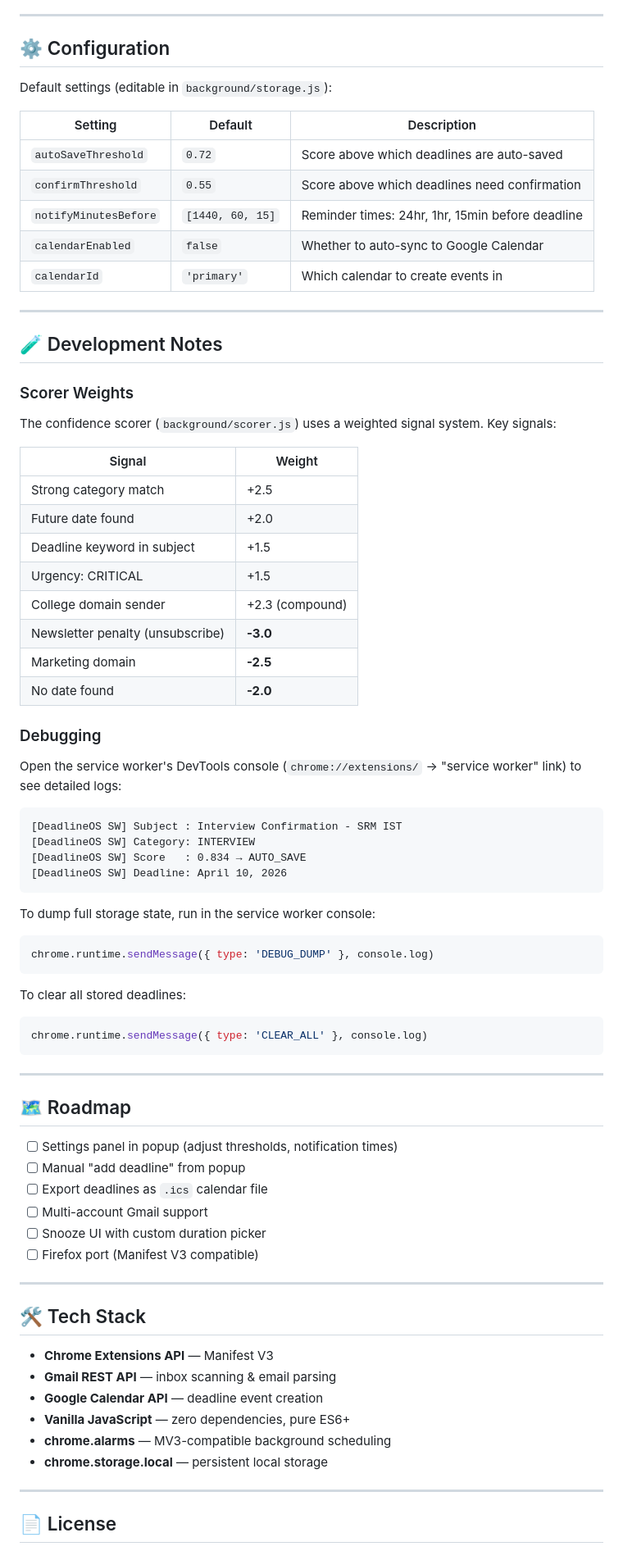
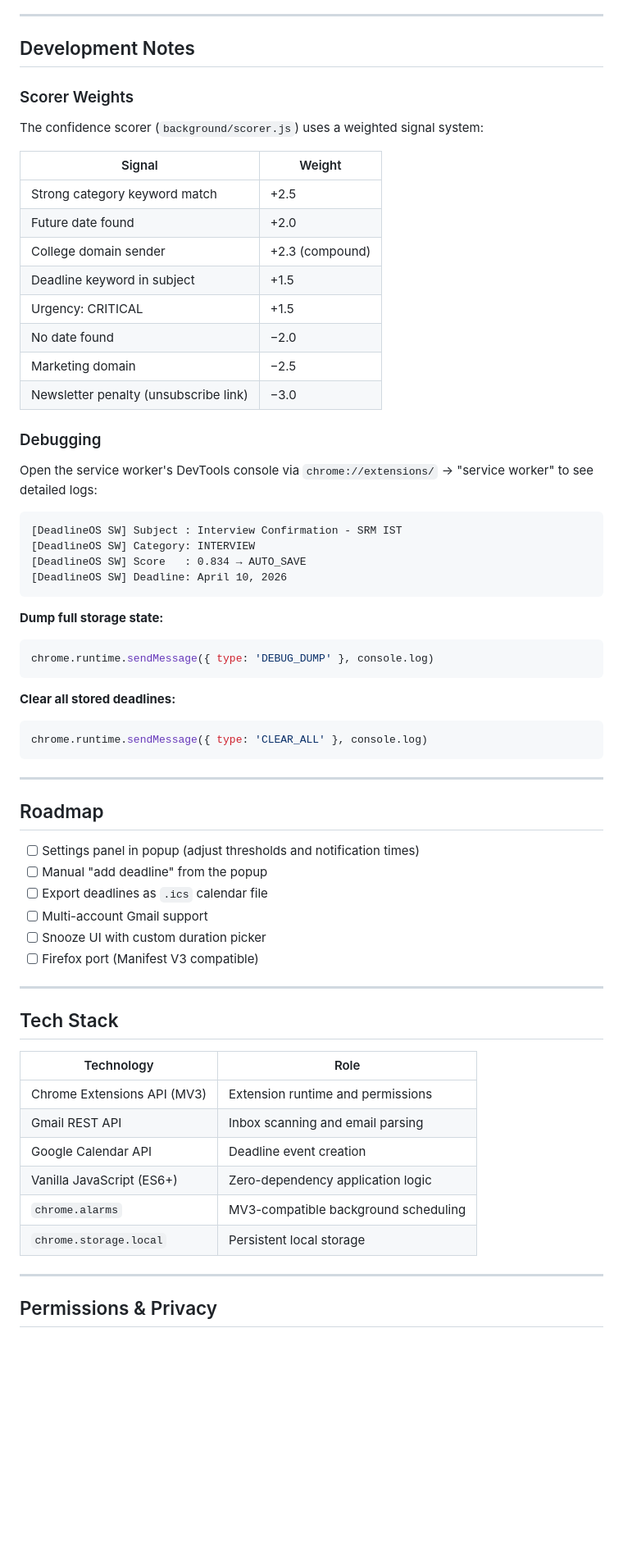
Before and after one commit to Mona-Agrawall/deadline-os, a Markdown page: README.md, the part around one of its changes. Shown at 82% size. Rendered like a GitHub page; blank space fills up the shorter version.

````diff
--- a/README.md
+++ b/README.md
@@ -190,38 +216,26 @@ Gmail Inbox
 
 ---
 
-## ⚙️ Configuration
-
-Default settings (editable in `background/storage.js`):
-
-| Setting | Default | Description |
-|---------|---------|-------------|
-| `autoSaveThreshold` | `0.72` | Score above which deadlines are auto-saved |
-| `confirmThreshold` | `0.55` | Score above which deadlines need confirmation |
-| `notifyMinutesBefore` | `[1440, 60, 15]` | Reminder times: 24hr, 1hr, 15min before deadline |
-| `calendarEnabled` | `false` | Whether to auto-sync to Google Calendar |
-| `calendarId` | `'primary'` | Which calendar to create events in |
-
----
-
-## 🧪 Development Notes
+## Development Notes
 
 ### Scorer Weights
-The confidence scorer (`background/scorer.js`) uses a weighted signal system. Key signals:
+
+The confidence scorer (`background/scorer.js`) uses a weighted signal system:
 
 | Signal | Weight |
-|--------|--------|
-| Strong category match | +2.5 |
+|---|---|
+| Strong category keyword match | +2.5 |
 | Future date found | +2.0 |
+| College domain sender | +2.3 (compound) |
 | Deadline keyword in subject | +1.5 |
 | Urgency: CRITICAL | +1.5 |
-| College domain sender | +2.3 (compound) |
-| Newsletter penalty (unsubscribe) | **-3.0** |
-| Marketing domain | **-2.5** |
-| No date found | **-2.0** |
+| No date found | −2.0 |
+| Marketing domain | −2.5 |
+| Newsletter penalty (unsubscribe link) | −3.0 |
 
 ### Debugging
-Open the service worker's DevTools console (`chrome://extensions/` → "service worker" link) to see detailed logs:
+
+Open the service worker's DevTools console via `chrome://extensions/` → "service worker" to see detailed logs:
 
 ```
 [DeadlineOS SW] Subject : Interview Confirmation - SRM IST
@@ -230,22 +244,24 @@ Open the service worker's DevTools console (`chrome://extensions/` → "service
 [DeadlineOS SW] Deadline: April 10, 2026
 ```
 
-To dump full storage state, run in the service worker console:
+**Dump full storage state:**
+
 ```js
 chrome.runtime.sendMessage({ type: 'DEBUG_DUMP' }, console.log)
 ```
 
-To clear all stored deadlines:
+**Clear all stored deadlines:**
+
 ```js
 chrome.runtime.sendMessage({ type: 'CLEAR_ALL' }, console.log)
 ```
 
 ---
 
-## 🗺️ Roadmap
+## Roadmap
 
-- [ ] Settings panel in popup (adjust thresholds, notification times)
-- [ ] Manual "add deadline" from popup
+- [ ] Settings panel in popup (adjust thresholds and notification times)
+- [ ] Manual "add deadline" from the popup
 - [ ] Export deadlines as `.ics` calendar file
 - [ ] Multi-account Gmail support
 - [ ] Snooze UI with custom duration picker
@@ -253,16 +269,18 @@ chrome.runtime.sendMessage({ type: 'CLEAR_ALL' }, console.log)
 
 ---
 
-## 🛠️ Tech Stack
+## Tech Stack
 
-- **Chrome Extensions API** — Manifest V3
-- **Gmail REST API** — inbox scanning & email parsing
-- **Google Calendar API** — deadline event creation
-- **Vanilla JavaScript** — zero dependencies, pure ES6+
-- **chrome.alarms** — MV3-compatible background scheduling
-- **chrome.storage.local** — persistent local storage
+| Technology | Role |
+|---|---|
+| Chrome Extensions API (MV3) | Extension runtime and permissions |
+| Gmail REST API | Inbox scanning and email parsing |
+| Google Calendar API | Deadline event creation |
+| Vanilla JavaScript (ES6+) | Zero-dependency application logic |
+| `chrome.alarms` | MV3-compatible background scheduling |
+| `chrome.storage.local` | Persistent local storage |
 
 ---
 
-## 📄 License
+## Permissions & Privacy
 
````
Also changed, not shown: other parts of README.md (+133 -91 lines).
